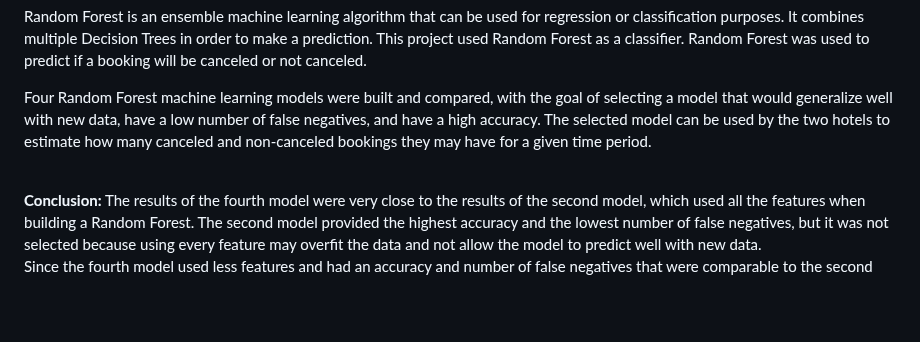
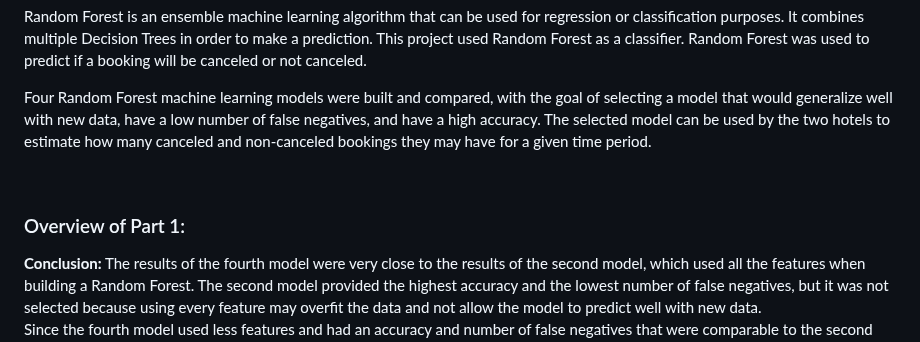
Before and after one commit to eric5412/Business-Analysis-of-Hotel-Bookings, a Markdown page: README.md, the part around the change. Drawn GitHub-style; blank space fills up the shorter version.

```diff
--- a/README.md
+++ b/README.md
@@ -99,6 +99,8 @@ period.
 
 <br>
 
+### Overview of Part 1:
+
 **Conclusion:** The results of the fourth model were very close to the
 results of the second model, which used all the features when building a
 Random Forest. The second model provided the highest accuracy and the
```
